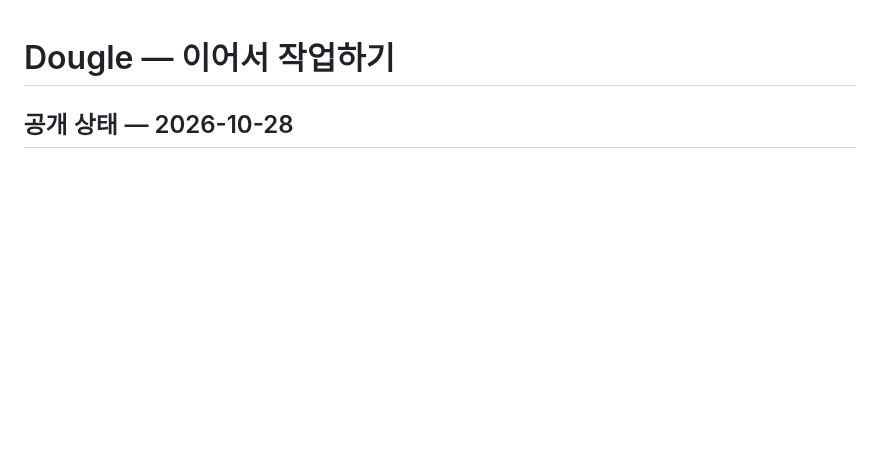
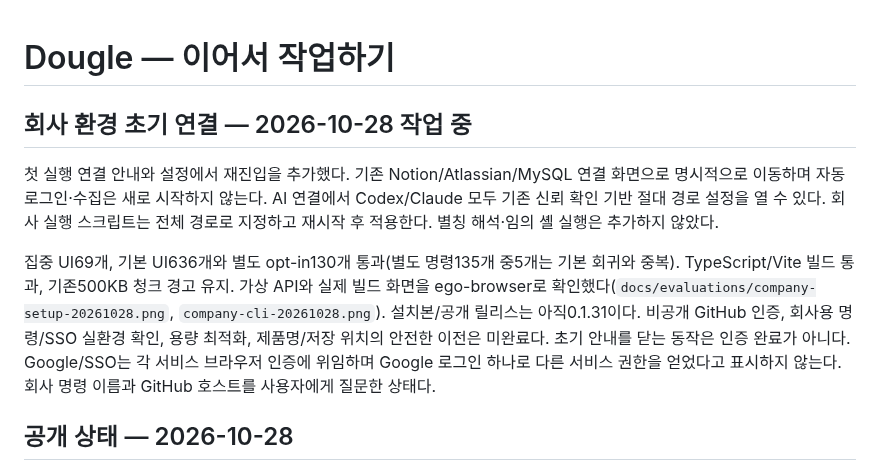
Before and after one commit to thisisnew/dougle, a Markdown page: HANDOFF.md, the part around the change. Drawn GitHub-style; blank space fills up the shorter version.

Commit message:
feat: expose company AI launch settings and connection setup

```diff
--- a/HANDOFF.md
+++ b/HANDOFF.md
@@ -1,4 +1,10 @@
 # Dougle — 이어서 작업하기
+
+## 회사 환경 초기 연결 — 2026-10-28 작업 중
+
+첫 실행 연결 안내와 설정에서 재진입을 추가했다. 기존 Notion/Atlassian/MySQL 연결 화면으로 명시적으로 이동하며 자동 로그인·수집은 새로 시작하지 않는다. AI 연결에서 Codex/Claude 모두 기존 신뢰 확인 기반 절대 경로 설정을 열 수 있다. 회사 실행 스크립트는 전체 경로로 지정하고 재시작 후 적용한다. 별칭 해석·임의 셸 실행은 추가하지 않았다.
+
+집중 UI69개, 기본 UI636개와 별도 opt-in130개 통과(별도 명령135개 중5개는 기본 회귀와 중복). TypeScript/Vite 빌드 통과, 기존500KB 청크 경고 유지. 가상 API와 실제 빌드 화면을 ego-browser로 확인했다(`docs/evaluations/company-setup-20261028.png`, `company-cli-20261028.png`). 설치본/공개 릴리스는 아직0.1.31이다. 비공개 GitHub 인증, 회사용 명령/SSO 실환경 확인, 용량 최적화, 제품명/저장 위치의 안전한 이전은 미완료다. 초기 안내를 닫는 동작은 인증 완료가 아니다. Google/SSO는 각 서비스 브라우저 인증에 위임하며 Google 로그인 하나로 다른 서비스 권한을 얻었다고 표시하지 않는다. 회사 명령 이름과 GitHub 호스트를 사용자에게 질문한 상태다.
 
 ## 공개 상태 — 2026-10-28
 
```
Also changed, not shown: docs/architecture.md (+4 -0 lines), docs/provider-connection.md (+8 -0 lines), docs/evaluations/company-cli-20261028.png (added), docs/evaluations/company-setup-20261028.png (added), 7 other files.
